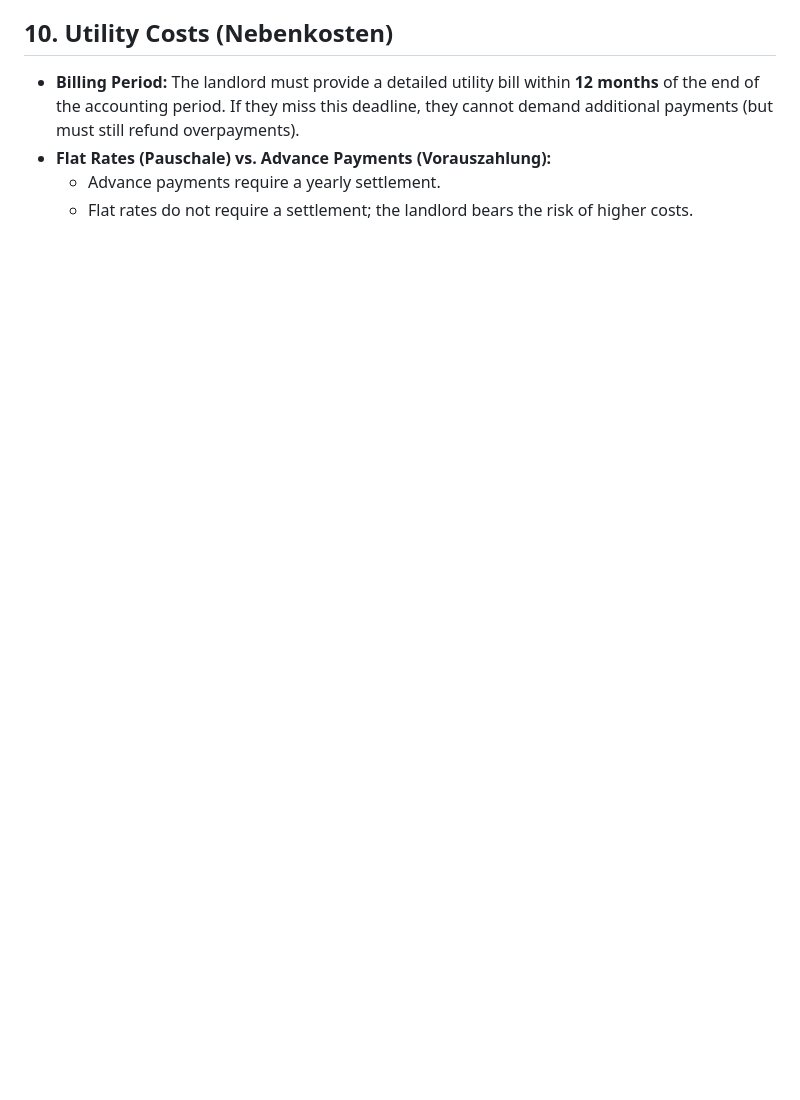
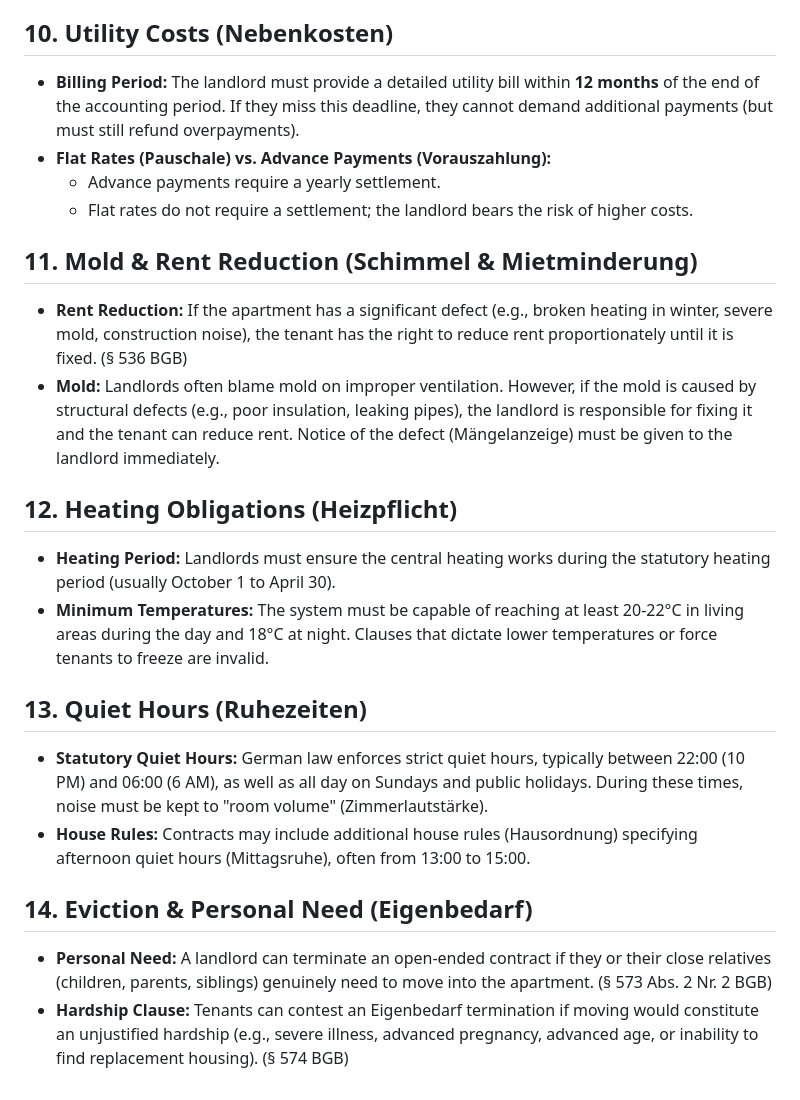
Before and after one commit to ZiadXI/MietShield, a Markdown page: backend/knowledge/german_law.md, the part around one of its changes. Drawn GitHub-style; blank space fills up the shorter version.

```diff
--- a/backend/knowledge/german_law.md
+++ b/backend/knowledge/german_law.md
@@ -56,3 +58,19 @@ This document serves as the core knowledge base for analyzing German residential
 * **Flat Rates (Pauschale) vs. Advance Payments (Vorauszahlung):**
   * Advance payments require a yearly settlement.
   * Flat rates do not require a settlement; the landlord bears the risk of higher costs.
+
+## 11. Mold & Rent Reduction (Schimmel & Mietminderung)
+* **Rent Reduction:** If the apartment has a significant defect (e.g., broken heating in winter, severe mold, construction noise), the tenant has the right to reduce rent proportionately until it is fixed. (§ 536 BGB)
+* **Mold:** Landlords often blame mold on improper ventilation. However, if the mold is caused by structural defects (e.g., poor insulation, leaking pipes), the landlord is responsible for fixing it and the tenant can reduce rent. Notice of the defect (Mängelanzeige) must be given to the landlord immediately.
+
+## 12. Heating Obligations (Heizpflicht)
+* **Heating Period:** Landlords must ensure the central heating works during the statutory heating period (usually October 1 to April 30).
+* **Minimum Temperatures:** The system must be capable of reaching at least 20-22°C in living areas during the day and 18°C at night. Clauses that dictate lower temperatures or force tenants to freeze are invalid.
+
+## 13. Quiet Hours (Ruhezeiten)
+* **Statutory Quiet Hours:** German law enforces strict quiet hours, typically between 22:00 (10 PM) and 06:00 (6 AM), as well as all day on Sundays and public holidays. During these times, noise must be kept to "room volume" (Zimmerlautstärke).
+* **House Rules:** Contracts may include additional house rules (Hausordnung) specifying afternoon quiet hours (Mittagsruhe), often from 13:00 to 15:00.
+
+## 14. Eviction & Personal Need (Eigenbedarf)
+* **Personal Need:** A landlord can terminate an open-ended contract if they or their close relatives (children, parents, siblings) genuinely need to move into the apartment. (§ 573 Abs. 2 Nr. 2 BGB)
+* **Hardship Clause:** Tenants can contest an Eigenbedarf termination if moving would constitute an unjustified hardship (e.g., severe illness, advanced pregnancy, advanced age, or inability to find replacement housing). (§ 574 BGB)
```
Also changed, not shown: other parts of backend/knowledge/german_law.md (+10 -8 lines).
